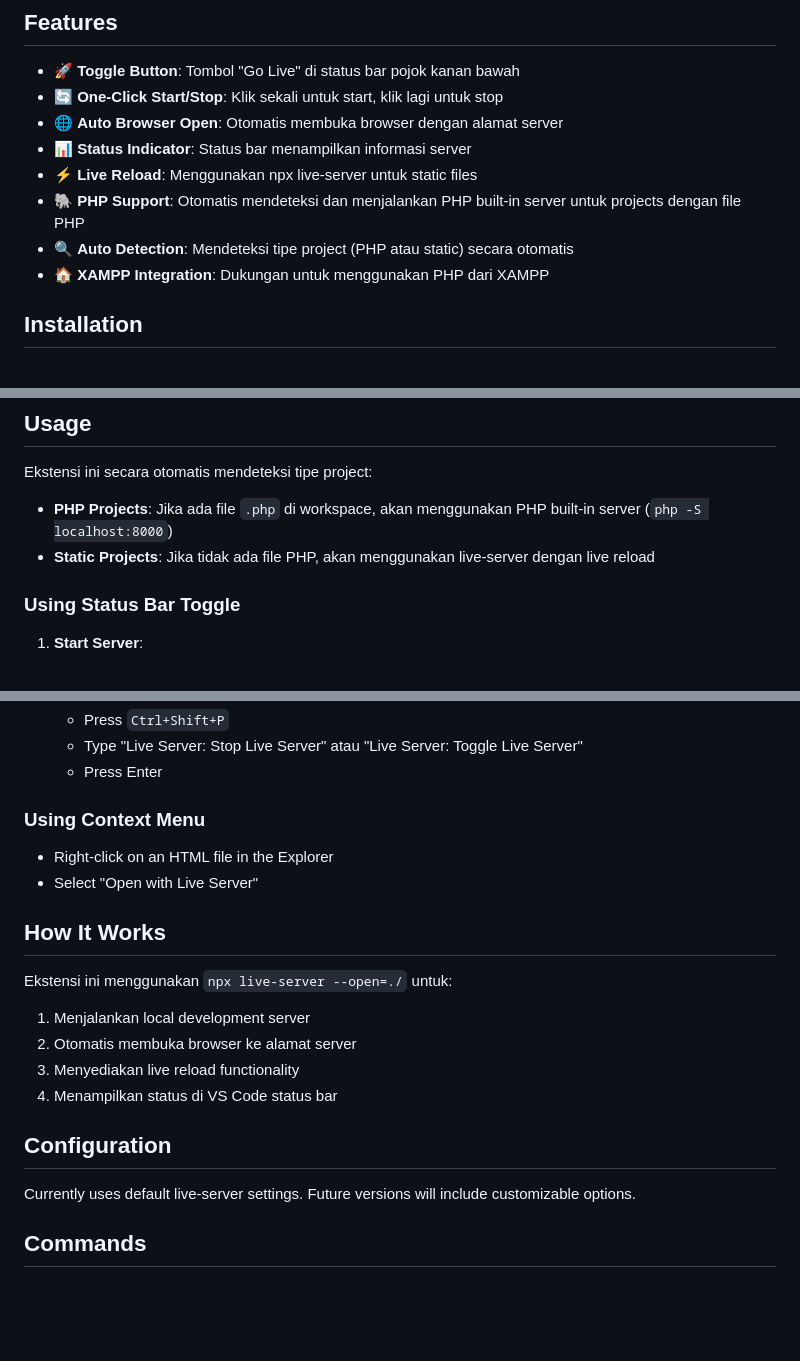
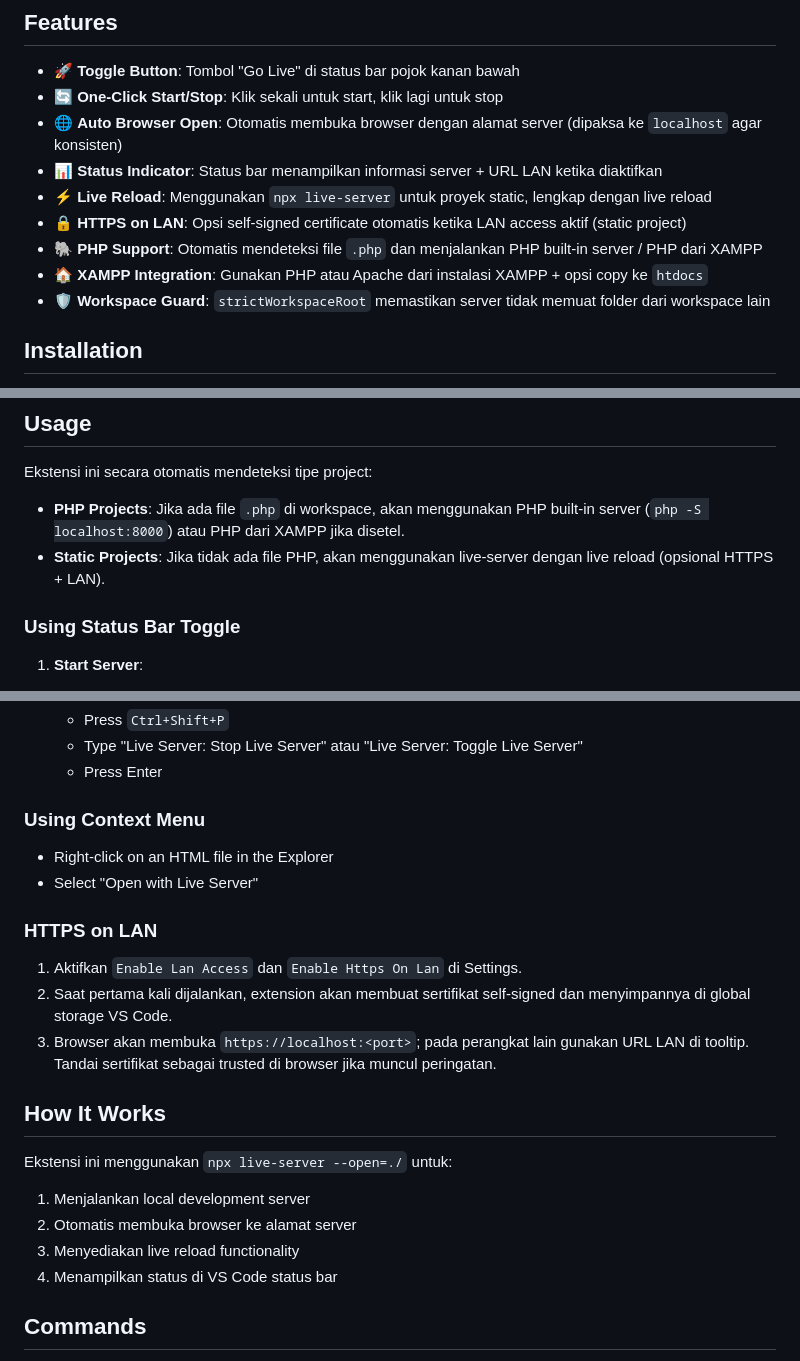
Before and after one commit to krasyid822/new-vscode-liveserver, a Markdown page: README.md, 3 parts joined by grey strips. Rendered like a GitHub page; blank space fills up the shorter version.

Commit message:
feat: enhance README with detailed features and usage instructions; add HTTPS support for LAN access

```diff
--- a/README.md
+++ b/README.md
@@ -6,12 +6,13 @@ Ekstensi VS Code yang menyediakan toggle "Go Live" di status bar untuk menjalank
 
 - 🚀 **Toggle Button**: Tombol "Go Live" di status bar pojok kanan bawah
 - 🔄 **One-Click Start/Stop**: Klik sekali untuk start, klik lagi untuk stop
-- 🌐 **Auto Browser Open**: Otomatis membuka browser dengan alamat server
-- 📊 **Status Indicator**: Status bar menampilkan informasi server
-- ⚡ **Live Reload**: Menggunakan npx live-server untuk static files
-- 🐘 **PHP Support**: Otomatis mendeteksi dan menjalankan PHP built-in server untuk projects dengan file PHP
-- 🔍 **Auto Detection**: Mendeteksi tipe project (PHP atau static) secara otomatis
-- 🏠 **XAMPP Integration**: Dukungan untuk menggunakan PHP dari XAMPP
+- 🌐 **Auto Browser Open**: Otomatis membuka browser dengan alamat server (dipaksa ke `localhost` agar konsisten)
+- 📊 **Status Indicator**: Status bar menampilkan informasi server + URL LAN ketika diaktifkan
+- ⚡ **Live Reload**: Menggunakan `npx live-server` untuk proyek static, lengkap dengan live reload
+- 🔒 **HTTPS on LAN**: Opsi self-signed certificate otomatis ketika LAN access aktif (static project)
+- 🐘 **PHP Support**: Otomatis mendeteksi file `.php` dan menjalankan PHP built-in server / PHP dari XAMPP
+- 🏠 **XAMPP Integration**: Gunakan PHP atau Apache dari instalasi XAMPP + opsi copy ke `htdocs`
+- 🛡️ **Workspace Guard**: `strictWorkspaceRoot` memastikan server tidak memuat folder dari workspace lain
 
 ## Installation
 
@@ -45,8 +46,8 @@ Jika Anda ingin memakai PHP atau Apache dari XAMPP:
 ## Usage
 
 Ekstensi ini secara otomatis mendeteksi tipe project:
-- **PHP Projects**: Jika ada file `.php` di workspace, akan menggunakan PHP built-in server (`php -S localhost:8000`)
-- **Static Projects**: Jika tidak ada file PHP, akan menggunakan live-server dengan live reload
+- **PHP Projects**: Jika ada file `.php` di workspace, akan menggunakan PHP built-in server (`php -S localhost:8000`) atau PHP dari XAMPP jika disetel.
+- **Static Projects**: Jika tidak ada file PHP, akan menggunakan live-server dengan live reload (opsional HTTPS + LAN).
 
 ### Using Status Bar Toggle
 
@@ -77,6 +78,12 @@ Ekstensi ini secara otomatis mendeteksi tipe project:
 - Right-click on an HTML file in the Explorer
 - Select "Open with Live Server"
 
+### HTTPS on LAN
+
+1. Aktifkan `Enable Lan Access` dan `Enable Https On Lan` di Settings.
+2. Saat pertama kali dijalankan, extension akan membuat sertifikat self-signed dan menyimpannya di global storage VS Code.
+3. Browser akan membuka `https://localhost:<port>`; pada perangkat lain gunakan URL LAN di tooltip. Tandai sertifikat sebagai trusted di browser jika muncul peringatan.
+
 ## How It Works
 
 Ekstensi ini menggunakan `npx live-server --open=./` untuk:
@@ -84,10 +91,6 @@ Ekstensi ini menggunakan `npx live-server --open=./` untuk:
 2. Otomatis membuka browser ke alamat server
 3. Menyediakan live reload functionality
 4. Menampilkan status di VS Code status bar
-
-## Configuration
-
-Currently uses default live-server settings. Future versions will include customizable options.
 
 ## Commands
 
```
Also changed, not shown: other parts of README.md (+1 -0 lines).
